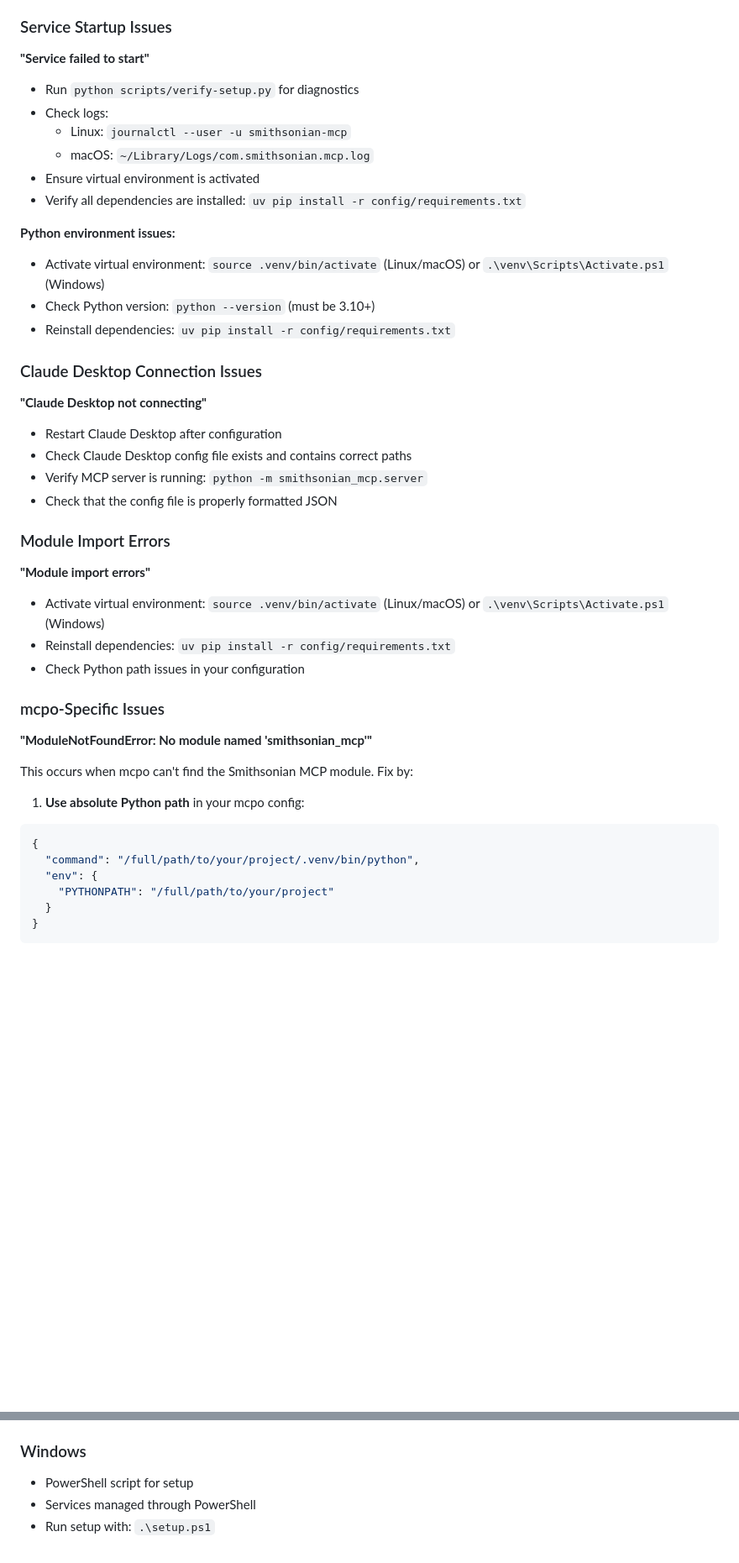
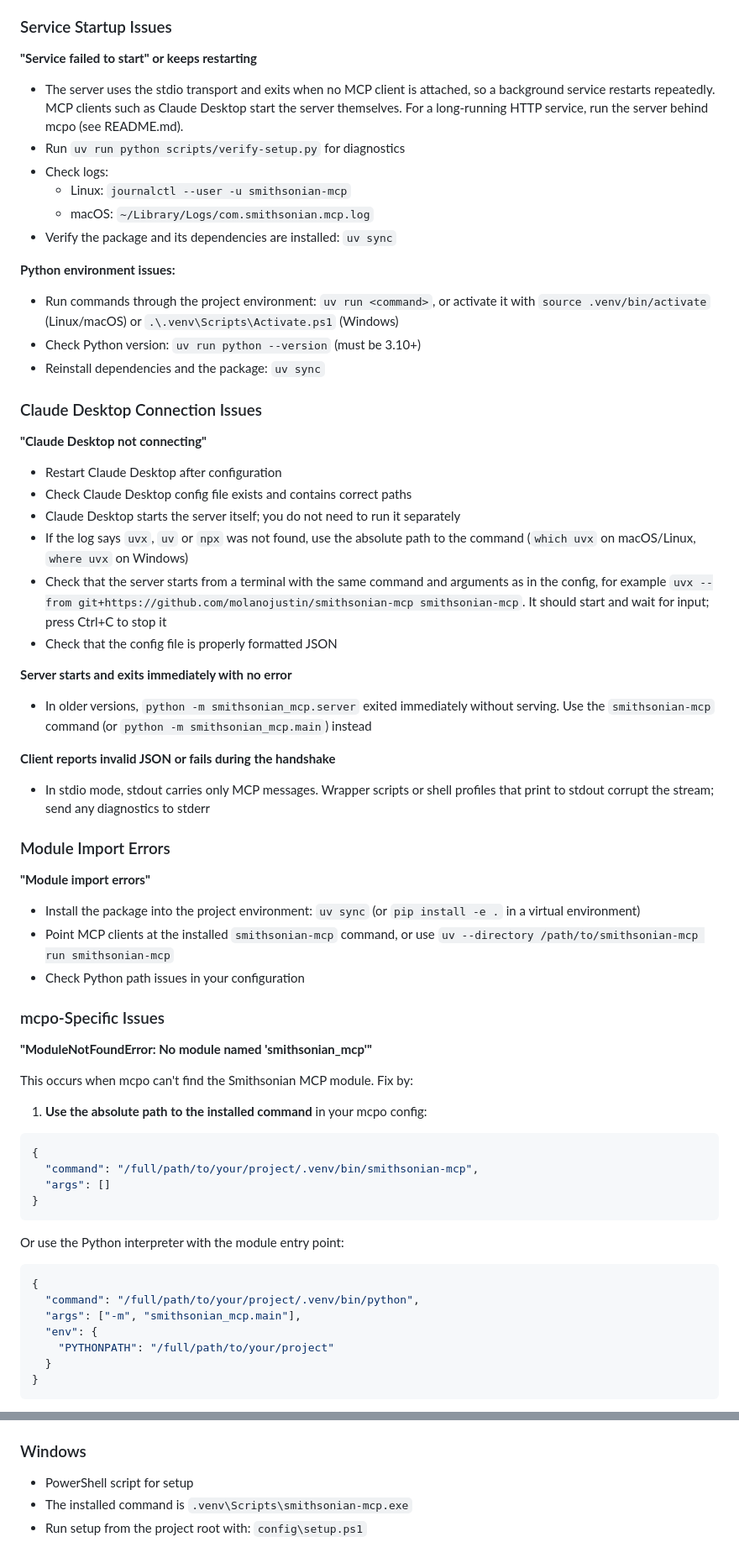
Before and after one commit to molanojustin/smithsonian-mcp, a Markdown page: TROUBLESHOOTING.md, 2 parts joined by grey strips. Shown at 84% size. GitHub-like rendering; blank space fills up the shorter version.

Commit message:
Update TROUBLESHOOTING.md for the smithsonian-mcp command
Replace python -m smithsonian_mcp.server and its nonexistent --test flag
with the smithsonian-mcp console script, uv commands and the MCP
Inspector CLI. Explain why a background service keeps restarting, how to
handle a client that cannot find uvx, and why stdout must carry only MCP
messages. Fix the Windows paths and the mcpo config location.

````diff
--- a/TROUBLESHOOTING.md
+++ b/TROUBLESHOOTING.md
@@ -48,19 +48,19 @@ The Smithsonian Open Access API provides access to diverse collections across al
 
 ### Service Startup Issues
 
-**"Service failed to start"**
+**"Service failed to start" or keeps restarting**
 
-- Run `python scripts/verify-setup.py` for diagnostics
+- The server uses the stdio transport and exits when no MCP client is attached, so a background service restarts repeatedly. MCP clients such as Claude Desktop start the server themselves. For a long-running HTTP service, run the server behind mcpo (see README.md).
+- Run `uv run python scripts/verify-setup.py` for diagnostics
 - Check logs:
   - Linux: `journalctl --user -u smithsonian-mcp`
   - macOS: `~/Library/Logs/com.smithsonian.mcp.log`
-- Ensure virtual environment is activated
-- Verify all dependencies are installed: `uv pip install -r config/requirements.txt`
+- Verify the package and its dependencies are installed: `uv sync`
 
 **Python environment issues:**
-- Activate virtual environment: `source .venv/bin/activate` (Linux/macOS) or `.\venv\Scripts\Activate.ps1` (Windows)
-- Check Python version: `python --version` (must be 3.10+)
-- Reinstall dependencies: `uv pip install -r config/requirements.txt`
+- Run commands through the project environment: `uv run <command>`, or activate it with `source .venv/bin/activate` (Linux/macOS) or `.\.venv\Scripts\Activate.ps1` (Windows)
+- Check Python version: `uv run python --version` (must be 3.10+)
+- Reinstall dependencies and the package: `uv sync`
 
 ### Claude Desktop Connection Issues
 
@@ -68,15 +68,25 @@ The Smithsonian Open Access API provides access to diverse collections across al
 
 - Restart Claude Desktop after configuration
 - Check Claude Desktop config file exists and contains correct paths
-- Verify MCP server is running: `python -m smithsonian_mcp.server`
+- Claude Desktop starts the server itself; you do not need to run it separately
+- If the log says `uvx`, `uv` or `npx` was not found, use the absolute path to the command (`which uvx` on macOS/Linux, `where uvx` on Windows)
+- Check that the server starts from a terminal with the same command and arguments as in the config, for example `uvx --from git+https://github.com/molanojustin/smithsonian-mcp smithsonian-mcp`. It should start and wait for input; press Ctrl+C to stop it
 - Check that the config file is properly formatted JSON
+
+**Server starts and exits immediately with no error**
+
+- In older versions, `python -m smithsonian_mcp.server` exited immediately without serving. Use the `smithsonian-mcp` command (or `python -m smithsonian_mcp.main`) instead
+
+**Client reports invalid JSON or fails during the handshake**
+
+- In stdio mode, stdout carries only MCP messages. Wrapper scripts or shell profiles that print to stdout corrupt the stream; send any diagnostics to stderr
 
 ### Module Import Errors
 
 **"Module import errors"**
 
-- Activate virtual environment: `source .venv/bin/activate` (Linux/macOS) or `.\venv\Scripts\Activate.ps1` (Windows)
-- Reinstall dependencies: `uv pip install -r config/requirements.txt`
+- Install the package into the project environment: `uv sync` (or `pip install -e .` in a virtual environment)
+- Point MCP clients at the installed `smithsonian-mcp` command, or use `uv --directory /path/to/smithsonian-mcp run smithsonian-mcp`
 - Check Python path issues in your configuration
 
 ### mcpo-Specific Issues
@@ -85,11 +95,21 @@ The Smithsonian Open Access API provides access to diverse collections across al
 
 This occurs when mcpo can't find the Smithsonian MCP module. Fix by:
 
-1. **Use absolute Python path** in your mcpo config:
+1. **Use the absolute path to the installed command** in your mcpo config:
+
+```json
+{
+  "command": "/full/path/to/your/project/.venv/bin/smithsonian-mcp",
+  "args": []
+}
+```
+
+Or use the Python interpreter with the module entry point:
 
 ```json
 {
   "command": "/full/path/to/your/project/.venv/bin/python",
+  "args": ["-m", "smithsonian_mcp.main"],
   "env": {
     "PYTHONPATH": "/full/path/to/your/project"
   }
@@ -194,5 +216,5 @@ $env:LOG_LEVEL = "DEBUG"
 
 ### Windows
 - PowerShell script for setup
-- Services managed through PowerShell
-- Run setup with: `.\setup.ps1`
+- The installed command is `.venv\Scripts\smithsonian-mcp.exe`
+- Run setup from the project root with: `config\setup.ps1`
````
Also changed, not shown: other parts of TROUBLESHOOTING.md (+8 -6 lines).
